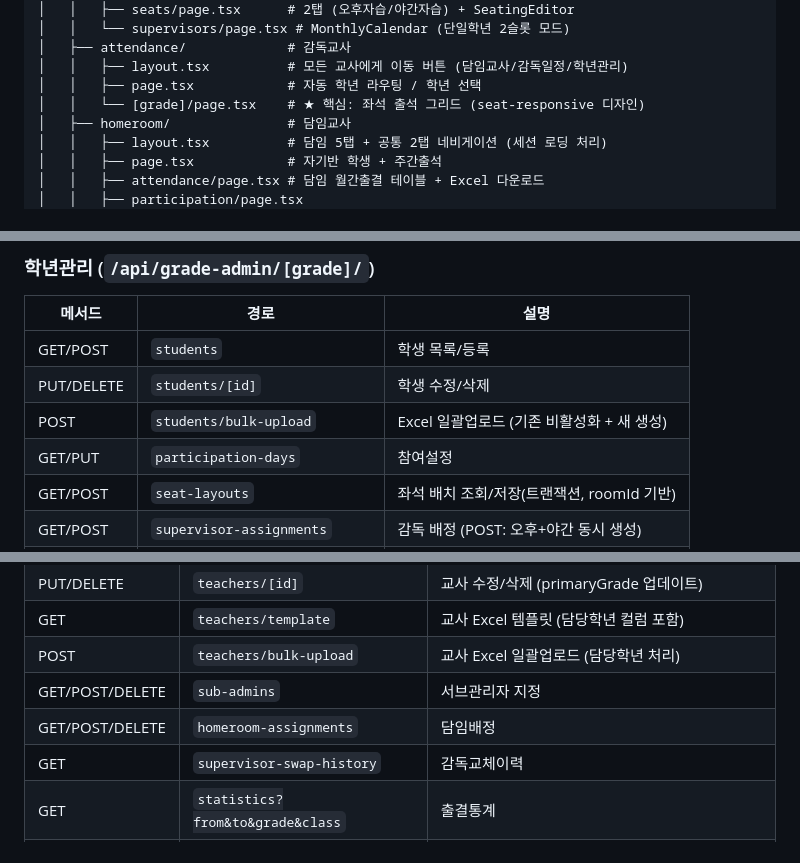
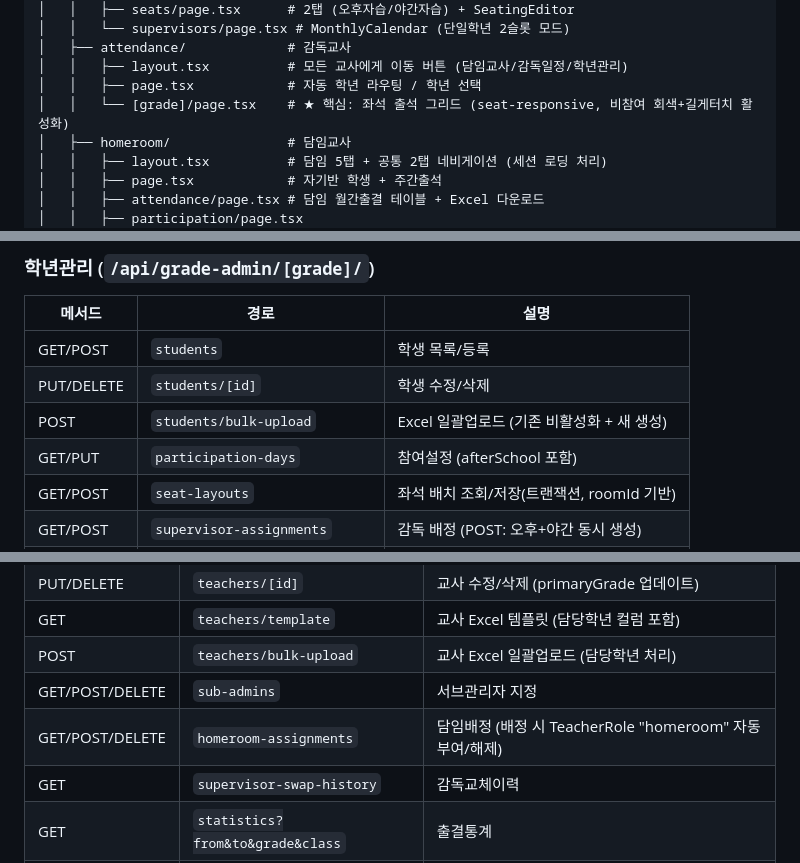
Before and after one commit to ChoisMath/selfstudy, a Markdown page: .claude/PROJECT_MAP.md, 3 parts joined by grey strips. GitHub-like rendering.

```diff
--- a/.claude/PROJECT_MAP.md
+++ b/.claude/PROJECT_MAP.md
@@ -49,7 +49,7 @@ src/
 │   ├── attendance/             # 감독교사
 │   │   ├── layout.tsx          # 모든 교사에게 이동 버튼 (담임교사/감독일정/학년관리)
 │   │   ├── page.tsx            # 자동 학년 라우팅 / 학년 선택
-│   │   └── [grade]/page.tsx    # ★ 핵심: 좌석 출석 그리드 (seat-responsive 디자인)
+│   │   └── [grade]/page.tsx    # ★ 핵심: 좌석 출석 그리드 (seat-responsive, 비참여 회색+길게터치 활성화)
 │   ├── homeroom/               # 담임교사
 │   │   ├── layout.tsx          # 담임 5탭 + 공통 2탭 네비게이션 (세션 로딩 처리)
 │   │   ├── page.tsx            # 자기반 학생 + 주간출석
@@ -116,7 +117,7 @@ src/
 | GET/POST | `students` | 학생 목록/등록 |
 | PUT/DELETE | `students/[id]` | 학생 수정/삭제 |
 | POST | `students/bulk-upload` | Excel 일괄업로드 (기존 비활성화 + 새 생성) |
-| GET/PUT | `participation-days` | 참여설정 |
+| GET/PUT | `participation-days` | 참여설정 (afterSchool 포함) |
 | GET/POST | `seat-layouts` | 좌석 배치 조회/저장(트랜잭션, roomId 기반) |
 | GET/POST | `supervisor-assignments` | 감독 배정 (POST: 오후+야간 동시 생성) |
 | DELETE | `supervisor-assignments/[id]` | 배정 해제 (오후+야간 동시 삭제) |
@@ -136,7 +137,7 @@ src/
 | GET | `teachers/template` | 교사 Excel 템플릿 (담당학년 컬럼 포함) |
 | POST | `teachers/bulk-upload` | 교사 Excel 일괄업로드 (담당학년 처리) |
 | GET/POST/DELETE | `sub-admins` | 서브관리자 지정 |
-| GET/POST/DELETE | `homeroom-assignments` | 담임배정 |
+| GET/POST/DELETE | `homeroom-assignments` | 담임배정 (배정 시 TeacherRole "homeroom" 자동 부여/해제) |
 | GET | `supervisor-swap-history` | 감독교체이력 |
 | GET | `statistics?from&to&grade&class` | 출결통계 |
 | GET | `export-excel?from&to&grade` | Excel 다운로드 |
```
Also changed, not shown: other parts of .claude/PROJECT_MAP.md (+55 -10 lines).
